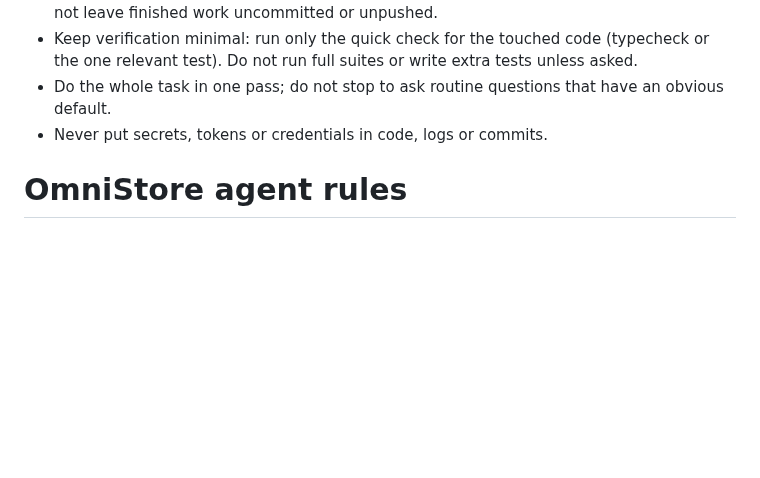
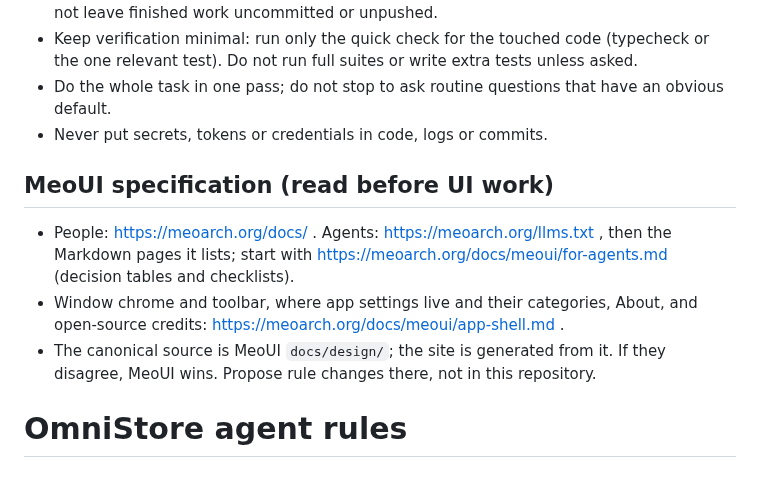
Before and after one commit to QwQdoge/OmniStore, a Markdown page: AGENTS.md, the part around the change. Rendered like a GitHub page; blank space fills up the shorter version.

Commit message:
docs(agents): point to the published MeoUI specification
Co-Authored-By: Claude Opus 5.5 <noreply@anthropic.com>

```diff
--- a/AGENTS.md
+++ b/AGENTS.md
@@ -5,6 +5,12 @@
 - Keep verification minimal: run only the quick check for the touched code (typecheck or the one relevant test). Do not run full suites or write extra tests unless asked.
 - Do the whole task in one pass; do not stop to ask routine questions that have an obvious default.
 - Never put secrets, tokens or credentials in code, logs or commits.
+
+## MeoUI specification (read before UI work)
+
+- People: https://meoarch.org/docs/ . Agents: https://meoarch.org/llms.txt , then the Markdown pages it lists; start with https://meoarch.org/docs/meoui/for-agents.md (decision tables and checklists).
+- Window chrome and toolbar, where app settings live and their categories, About, and open-source credits: https://meoarch.org/docs/meoui/app-shell.md .
+- The canonical source is MeoUI `docs/design/`; the site is generated from it. If they disagree, MeoUI wins. Propose rule changes there, not in this repository.
 
 # OmniStore agent rules
 
```
